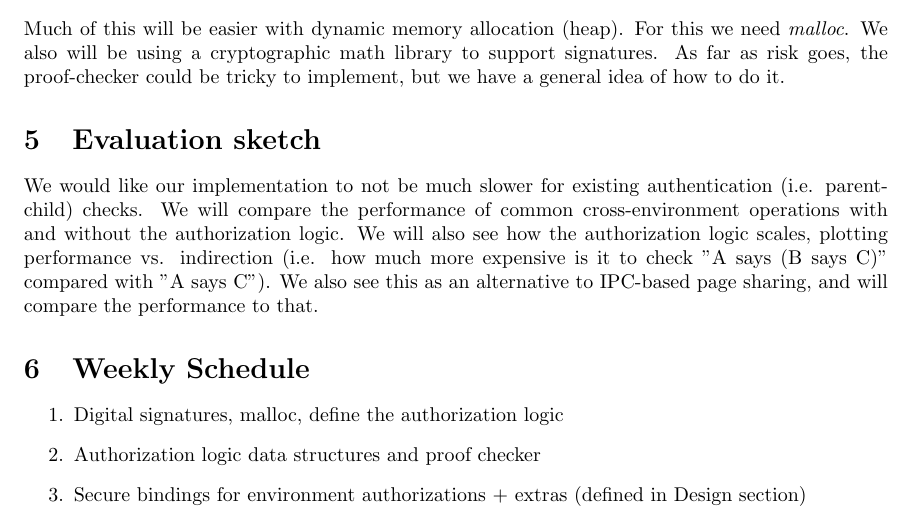
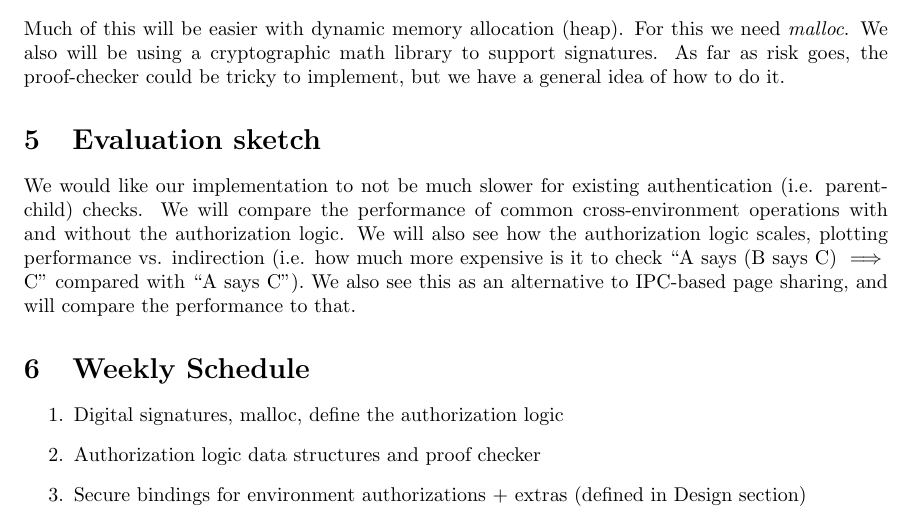
Before and after one commit to aaandrewww/authcontrol, a LaTeX document (project_proposal.tex): part of the page, cut so that both start at the same text. Compiled offline with pdfLaTeX.

Commit message:
minor fixes

```diff
--- a/project_proposal.tex
+++ b/project_proposal.tex
@@ -99,7 +99,7 @@ As far as risk goes, the proof-checker could be tricky to implement, but we have
 \begin{section}{Evaluation sketch}
 We would like our implementation to not be much slower for existing authentication (i.e. parent-child) checks.
 We will compare the performance of common cross-environment operations with and without the authorization logic.
-We will also see how the authorization logic scales, plotting performance vs. indirection (i.e. how much more expensive is it to check "A says (B says C)" compared with "A says C").
+We will also see how the authorization logic scales, plotting performance vs. indirection (i.e. how much more expensive is it to check ``A says (B says C) $\implies$ C'' compared with ``A says C'').
 We also see this as an alternative to IPC-based page sharing, and will compare the performance to that.
 \end{section}
 
```
